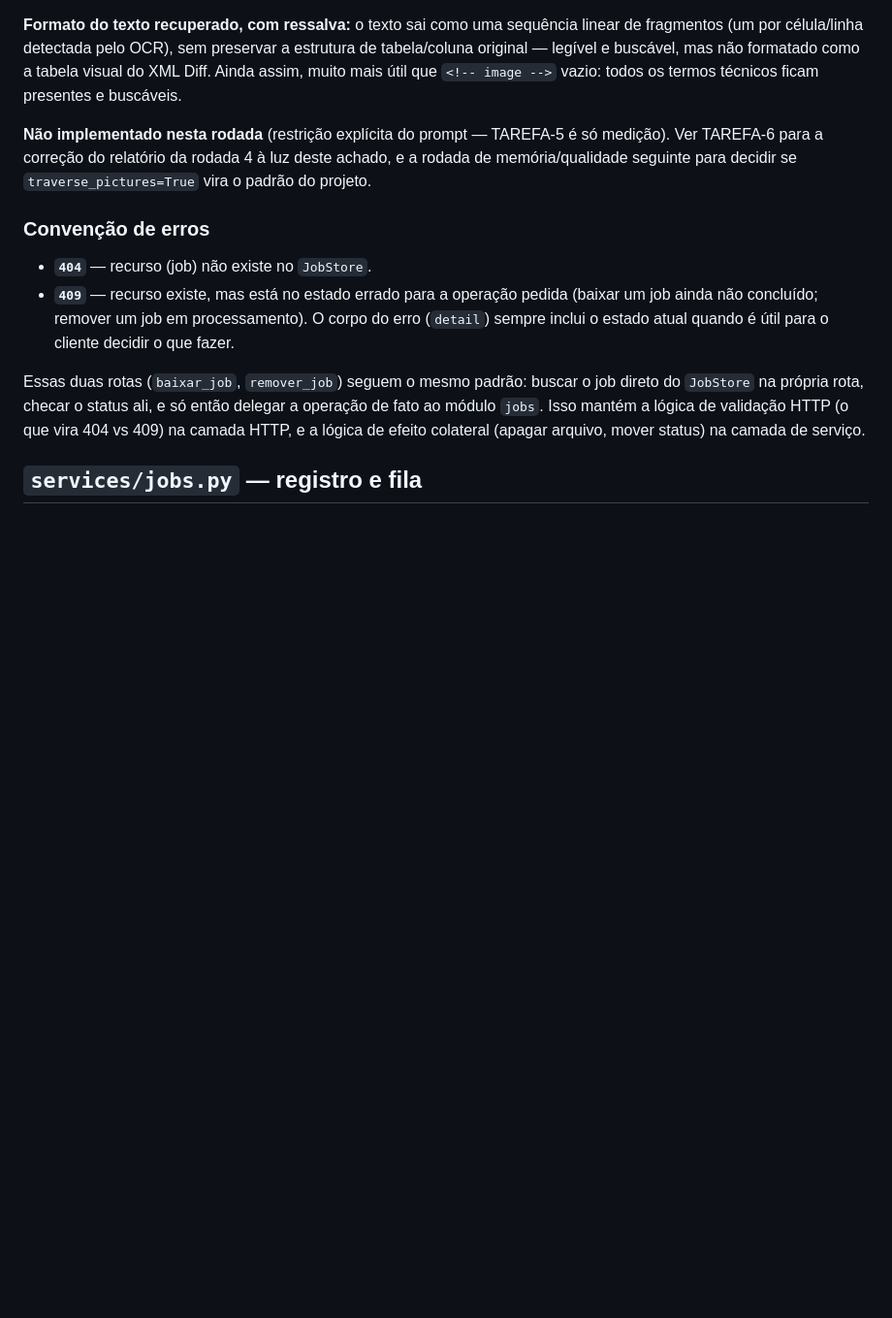
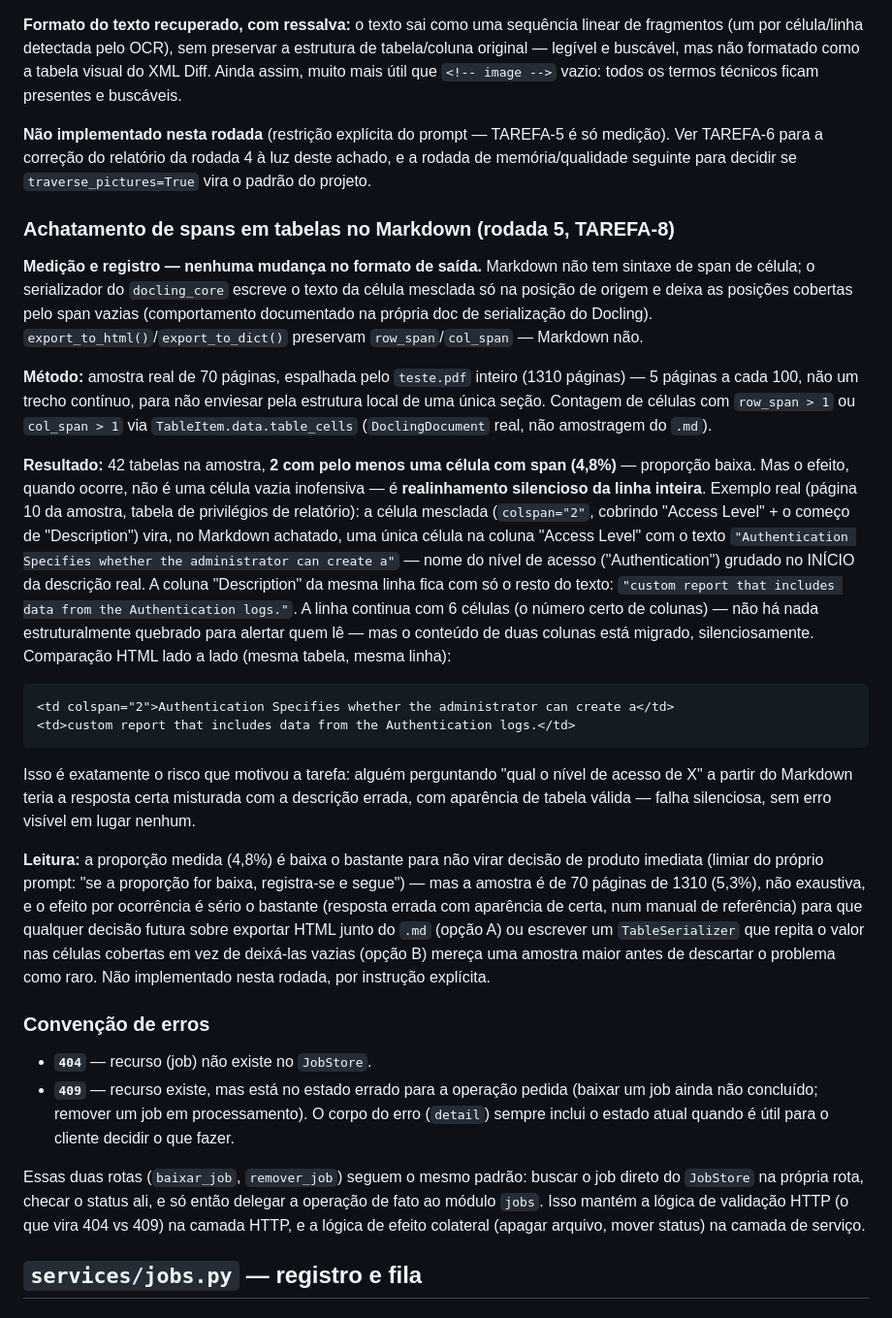
Before and after one commit to Thuridan/pdf_to_md, a Markdown page: docs/backend.md, the part around the change. Shown at 97% size. Drawn GitHub-style; blank space fills up the shorter version.

Commit message:
Measure the impact of table span flattening in Markdown export (TAREFA-8)
Measurement/registration only, no output format change. Markdown has no
cell-span syntax, so docling_core's serializer writes a merged cell's text
only at its origin position and leaves the spanned positions empty --
export_to_html()/export_to_dict() preserve row_span/col_span, Markdown
doesn't.

Sampled 70 pages spread across the full 1310-page teste.pdf (5 pages every
100, not a contiguous run, to avoid biasing on one section's structure):
42 tables, 2 with at least one spanned cell (4.8%) -- a low proportion,
but the failure mode when it happens is worse than an empty cell. Example
from a real affected table (page 10 of the sample, an admin-report-
privilege table): a colspan=2 cell merging "Access Level" and the start of
"Description" flattens into the Access Level column alone, shifting the
row's real access-level name and the first clause of its description into
the wrong column -- the row still has the right cell count, nothing looks
structurally broken, but two columns' content is silently swapped. Exactly
the "confident wrong answer" risk the task was written to check for.

Registered per the round's own threshold (low proportion -> log and move
on), with the caveat that 70/1310 pages isn't exhaustive and the per-
occurrence cost (silently wrong data in a reference manual) is high enough
that a larger sample should inform any future decision between exporting
HTML alongside the .md or writing a span-repeating TableSerializer.

Co-Authored-By: Claude Sonnet 5 <noreply@anthropic.com>
Claude-Session: https://claude.ai/code/session_012Z6mnmPMQCozGBSkS9fbqV

````diff
--- a/docs/backend.md
+++ b/docs/backend.md
@@ -442,6 +442,57 @@ presentes e buscáveis.
 deste achado, e a rodada de memória/qualidade seguinte para decidir se
 `traverse_pictures=True` vira o padrão do projeto.
 
+### Achatamento de spans em tabelas no Markdown (rodada 5, TAREFA-8)
+
+**Medição e registro — nenhuma mudança no formato de saída.** Markdown não
+tem sintaxe de span de célula; o serializador do `docling_core` escreve o
+texto da célula mesclada só na posição de origem e deixa as posições
+cobertas pelo span vazias (comportamento documentado na própria doc de
+serialização do Docling). `export_to_html()`/`export_to_dict()` preservam
+`row_span`/`col_span` — Markdown não.
+
+**Método:** amostra real de 70 páginas, espalhada pelo `teste.pdf`
+inteiro (1310 páginas) — 5 páginas a cada 100, não um trecho contínuo, para
+não enviesar pela estrutura local de uma única seção. Contagem de células
+com `row_span > 1` ou `col_span > 1` via `TableItem.data.table_cells`
+(`DoclingDocument` real, não amostragem do `.md`).
+
+**Resultado:** 42 tabelas na amostra, **2 com pelo menos uma célula com
+span (4,8%)** — proporção baixa. Mas o efeito, quando ocorre, não é uma
+célula vazia inofensiva — é **realinhamento silencioso da linha inteira**.
+Exemplo real (página 10 da amostra, tabela de privilégios de relatório):
+a célula mesclada (`colspan="2"`, cobrindo "Access Level" + o começo de
+"Description") vira, no Markdown achatado, uma única célula na coluna
+"Access Level" com o texto `"Authentication Specifies whether the
+administrator can create a"` — nome do nível de acesso ("Authentication")
+grudado no INÍCIO da descrição real. A coluna "Description" da mesma linha
+fica com só o resto do texto: `"custom report that includes data from the
+Authentication logs."`. A linha continua com 6 células (o número certo de
+colunas) — não há nada estruturalmente quebrado para alertar quem lê — mas
+o conteúdo de duas colunas está migrado, silenciosamente. Comparação HTML
+lado a lado (mesma tabela, mesma linha):
+
+```html
+<td colspan="2">Authentication Specifies whether the administrator can create a</td>
+<td>custom report that includes data from the Authentication logs.</td>
+```
+
+Isso é exatamente o risco que motivou a tarefa: alguém perguntando "qual o
+nível de acesso de X" a partir do Markdown teria a resposta certa
+misturada com a descrição errada, com aparência de tabela válida — falha
+silenciosa, sem erro visível em lugar nenhum.
+
+**Leitura:** a proporção medida (4,8%) é baixa o bastante para não virar
+decisão de produto imediata (limiar do próprio prompt: "se a proporção for
+baixa, registra-se e segue") — mas a amostra é de 70 páginas de 1310
+(5,3%), não exaustiva, e o efeito por ocorrência é sério o bastante
+(resposta errada com aparência de certa, num manual de referência) para
+que qualquer decisão futura sobre exportar HTML junto do `.md` (opção A) ou
+escrever um `TableSerializer` que repita o valor nas células cobertas em
+vez de deixá-las vazias (opção B) mereça uma amostra maior antes de
+descartar o problema como raro. Não implementado nesta rodada, por
+instrução explícita.
+
 ### Convenção de erros
 
 - **`404`** — recurso (job) não existe no `JobStore`.
````
